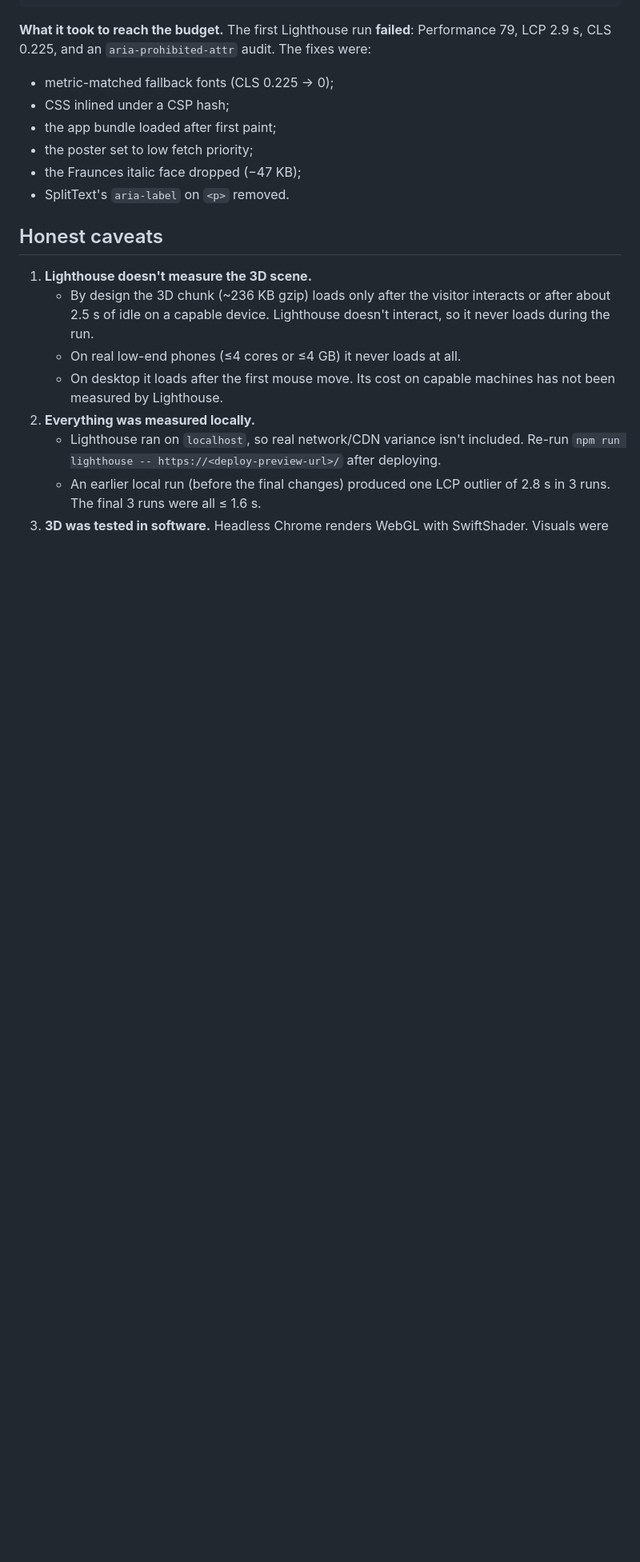
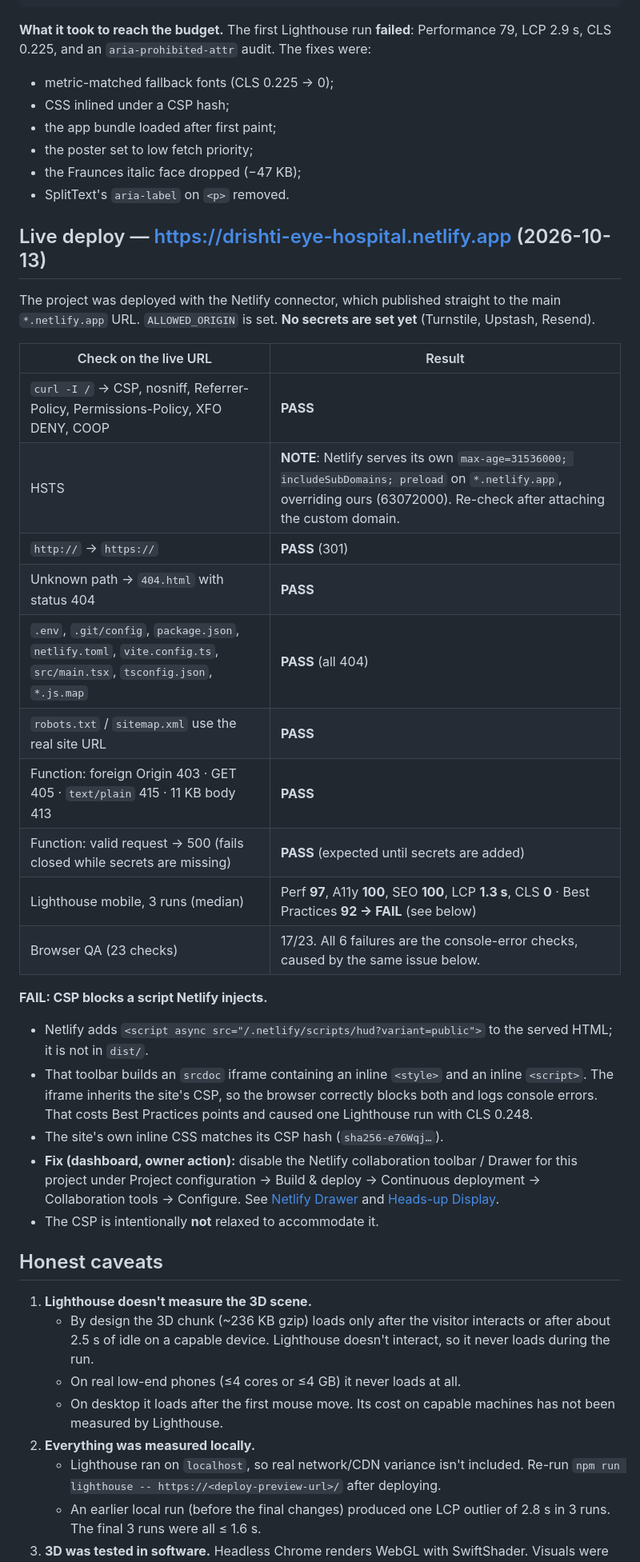
Before and after one commit to forgeadyra/drishti-eye-hospital, a Markdown page: SECURITY_REPORT.md, the part around the change. Shown at 80% size. GitHub-like rendering; blank space fills up the shorter version.

Commit message:
Record live Netlify deploy verification in security report
Co-Authored-By: Claude Opus 5.5 <noreply@anthropic.com>

```diff
--- a/SECURITY_REPORT.md
+++ b/SECURITY_REPORT.md
@@ -231,6 +231,31 @@ PASS performance 99 (≥85) · accessibility 100 (≥95) · best-practices 100 (
 - the Fraunces italic face dropped (−47 KB);
 - SplitText's `aria-label` on `<p>` removed.
 
+## Live deploy — https://drishti-eye-hospital.netlify.app (2026-10-13)
+
+The project was deployed with the Netlify connector, which published straight to the main `*.netlify.app` URL.
+`ALLOWED_ORIGIN` is set. **No secrets are set yet** (Turnstile, Upstash, Resend).
+
+| Check on the live URL | Result |
+|---|---|
+| `curl -I /` → CSP, nosniff, Referrer-Policy, Permissions-Policy, XFO DENY, COOP | **PASS** |
+| HSTS | **NOTE**: Netlify serves its own `max-age=31536000; includeSubDomains; preload` on `*.netlify.app`, overriding ours (63072000). Re-check after attaching the custom domain. |
+| `http://` → `https://` | **PASS** (301) |
+| Unknown path → `404.html` with status 404 | **PASS** |
+| `.env`, `.git/config`, `package.json`, `netlify.toml`, `vite.config.ts`, `src/main.tsx`, `tsconfig.json`, `*.js.map` | **PASS** (all 404) |
+| `robots.txt` / `sitemap.xml` use the real site URL | **PASS** |
+| Function: foreign Origin 403 · GET 405 · `text/plain` 415 · 11 KB body 413 | **PASS** |
+| Function: valid request → 500 (fails closed while secrets are missing) | **PASS** (expected until secrets are added) |
+| Lighthouse mobile, 3 runs (median) | Perf **97**, A11y **100**, SEO **100**, LCP **1.3 s**, CLS **0** · Best Practices **92 → FAIL** (see below) |
+| Browser QA (23 checks) | 17/23. All 6 failures are the console-error checks, caused by the same issue below. |
+
+**FAIL: CSP blocks a script Netlify injects.**
+- Netlify adds `<script async src="/.netlify/scripts/hud?variant=public">` to the served HTML; it is not in `dist/`.
+- That toolbar builds an `srcdoc` iframe containing an inline `<style>` and an inline `<script>`. The iframe inherits the site's CSP, so the browser correctly blocks both and logs console errors. That costs Best Practices points and caused one Lighthouse run with CLS 0.248.
+- The site's own inline CSS matches its CSP hash (`sha256-e76Wqj…`).
+- **Fix (dashboard, owner action):** disable the Netlify collaboration toolbar / Drawer for this project under Project configuration → Build & deploy → Continuous deployment → Collaboration tools → Configure. See [Netlify Drawer](https://docs.netlify.com/site-deploys/troubleshoot-the-netlify-drawer/) and [Heads-up Display](https://docs.netlify.com/deploy/review-deploys/heads-up-display/).
+- The CSP is intentionally **not** relaxed to accommodate it.
+
 ## Honest caveats
 
 1. **Lighthouse doesn't measure the 3D scene.**
```
